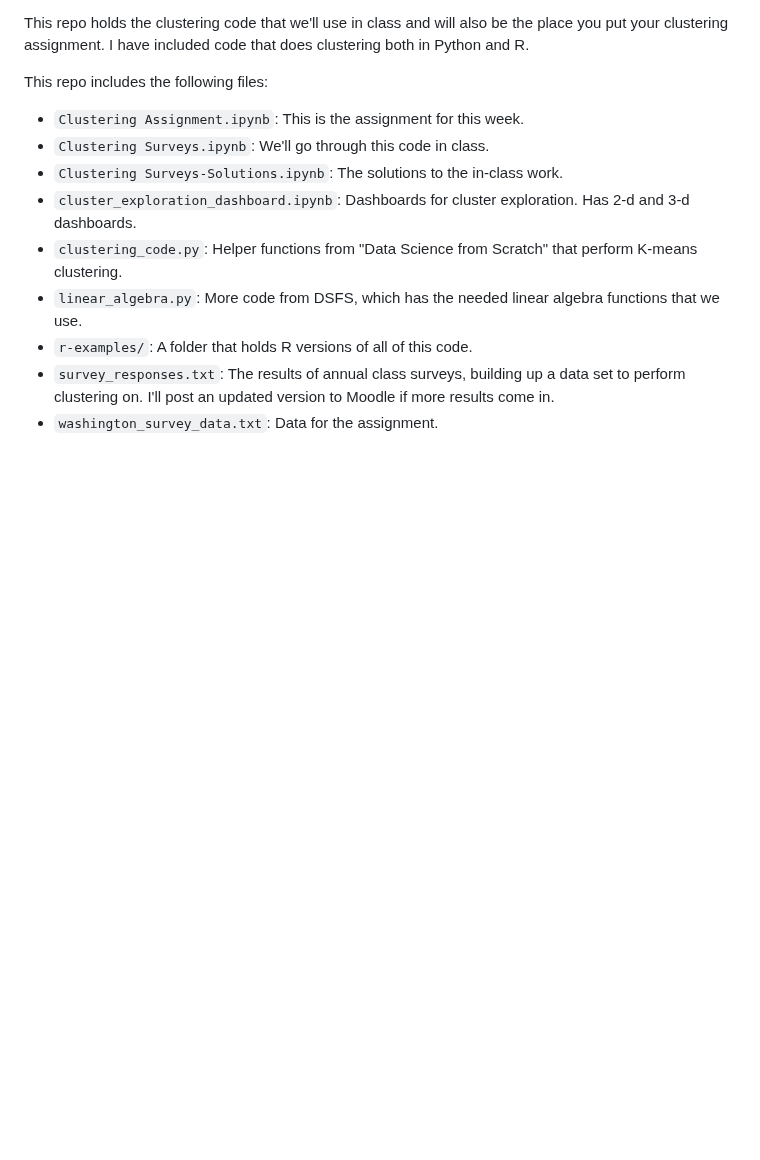
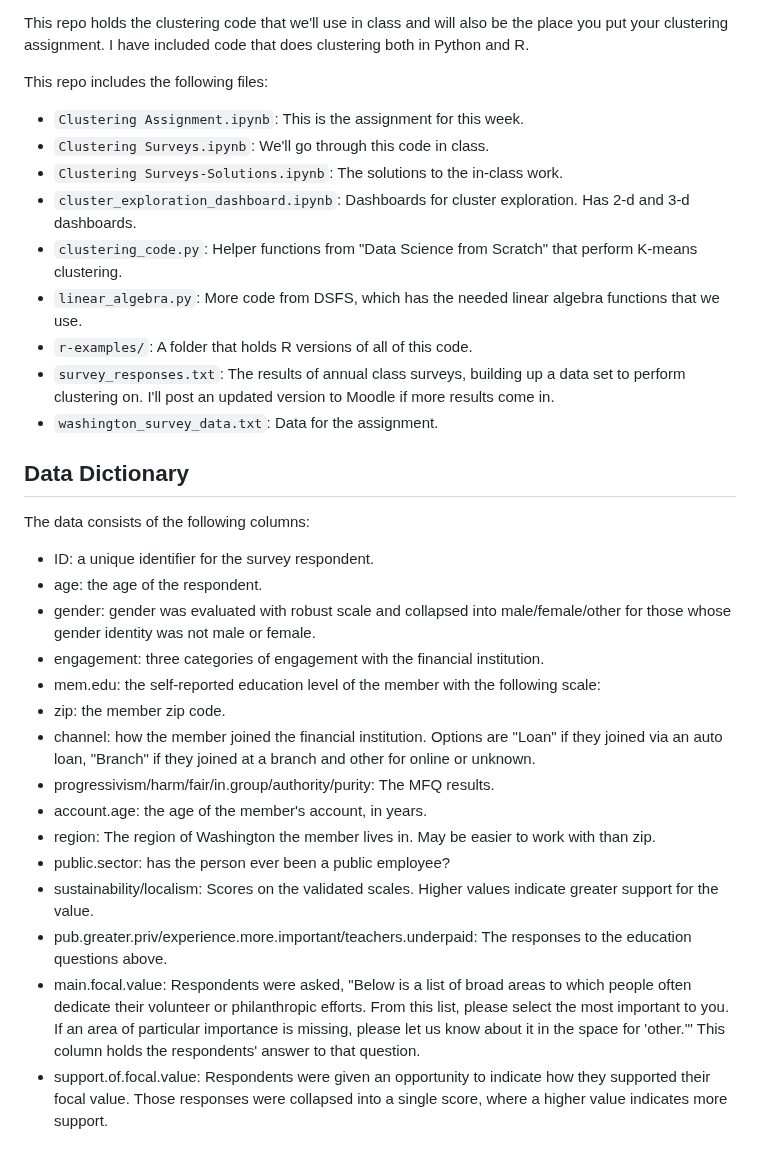
Before and after one commit to JBangtson/financial_institution_survey_clustering, a Markdown page: README.md, the part around one of its changes. Rendered like a GitHub page; blank space fills up the shorter version.

Commit message:
update_readme

```diff
--- a/README.md
+++ b/README.md
@@ -108,3 +136,32 @@ functions that we use.
 a data set to perform clustering on. I'll post an updated version to Moodle
 if more results come in.
 * `washington_survey_data.txt`: Data for the assignment.
+
+## Data Dictionary
+
+The data consists of the following columns:
+
+* ID: a unique identifier for the survey respondent.
+* age: the age of the respondent.
+* gender: gender was evaluated with robust scale and collapsed into male/female/other for
+  those whose gender identity was not male or female.
+* engagement: three categories of engagement with the financial institution.
+* mem.edu: the self-reported education level of the member with the following scale:
+* zip: the member zip code.
+* channel: how the member joined the financial institution. Options are "Loan" if they joined
+  via an auto loan, "Branch" if they joined at a branch and other for online or unknown.
+* progressivism/harm/fair/in.group/authority/purity: The MFQ results.
+* account.age: the age of the member's account, in years.
+* region: The region of Washington the member lives in. May be easier to work with than zip.
+* public.sector: has the person ever been a public employee?
+* sustainability/localism: Scores on the validated scales. Higher values indicate greater
+  support for the value.
+* pub.greater.priv/experience.more.important/teachers.underpaid: The responses to the
+  education questions above.
+* main.focal.value: Respondents were asked, "Below is a list of broad areas to which people
+  often dedicate their volunteer or philanthropic efforts. From this list, please select the
+  most important to you. If an area of particular importance is missing, please let us know
+  about it in the space for 'other.'" This column holds the respondents' answer to that question.
+* support.of.focal.value: Respondents were given an opportunity to indicate how they
+  supported their focal value. Those responses were collapsed into a single score, where
+  a higher value indicates more support.
```
Also changed, not shown: other parts of README.md (+28 -0 lines).
